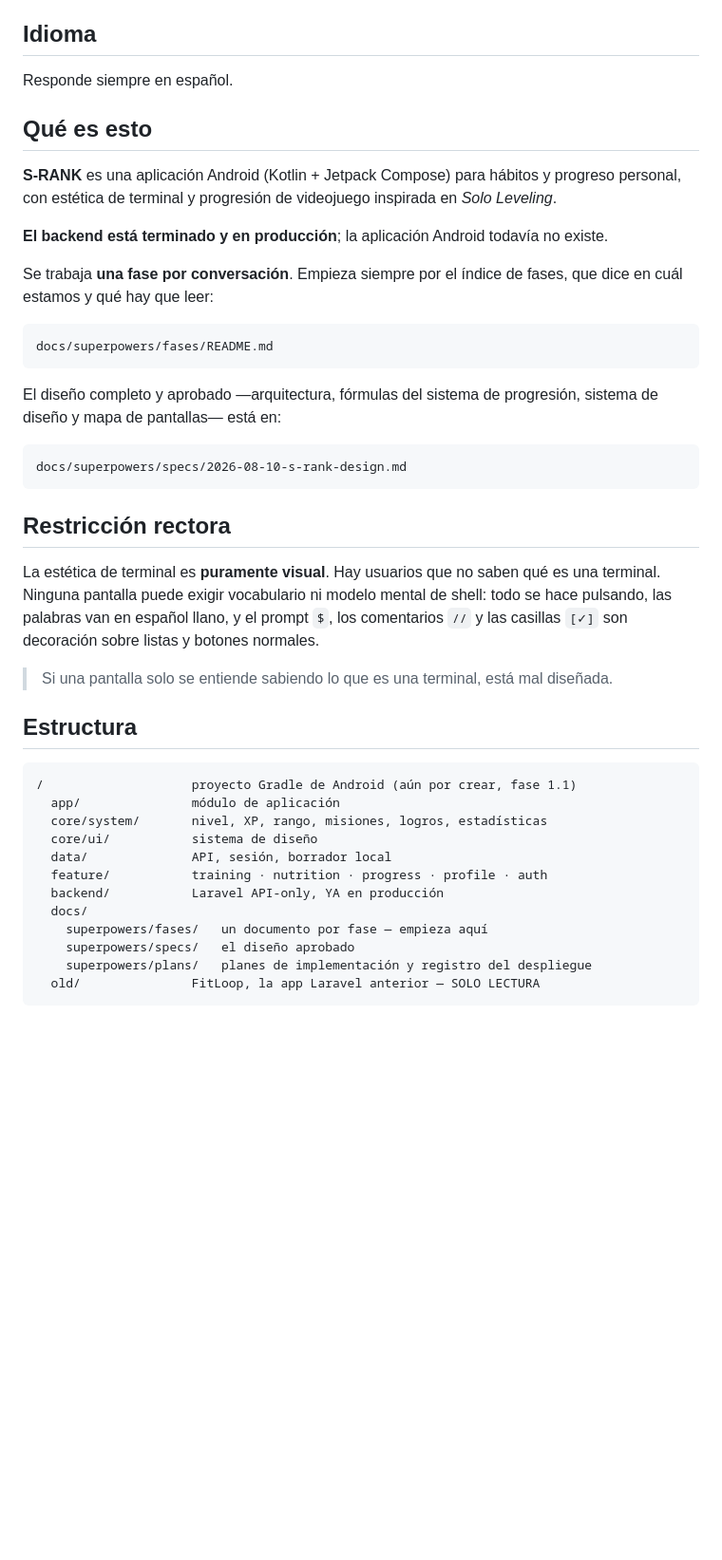
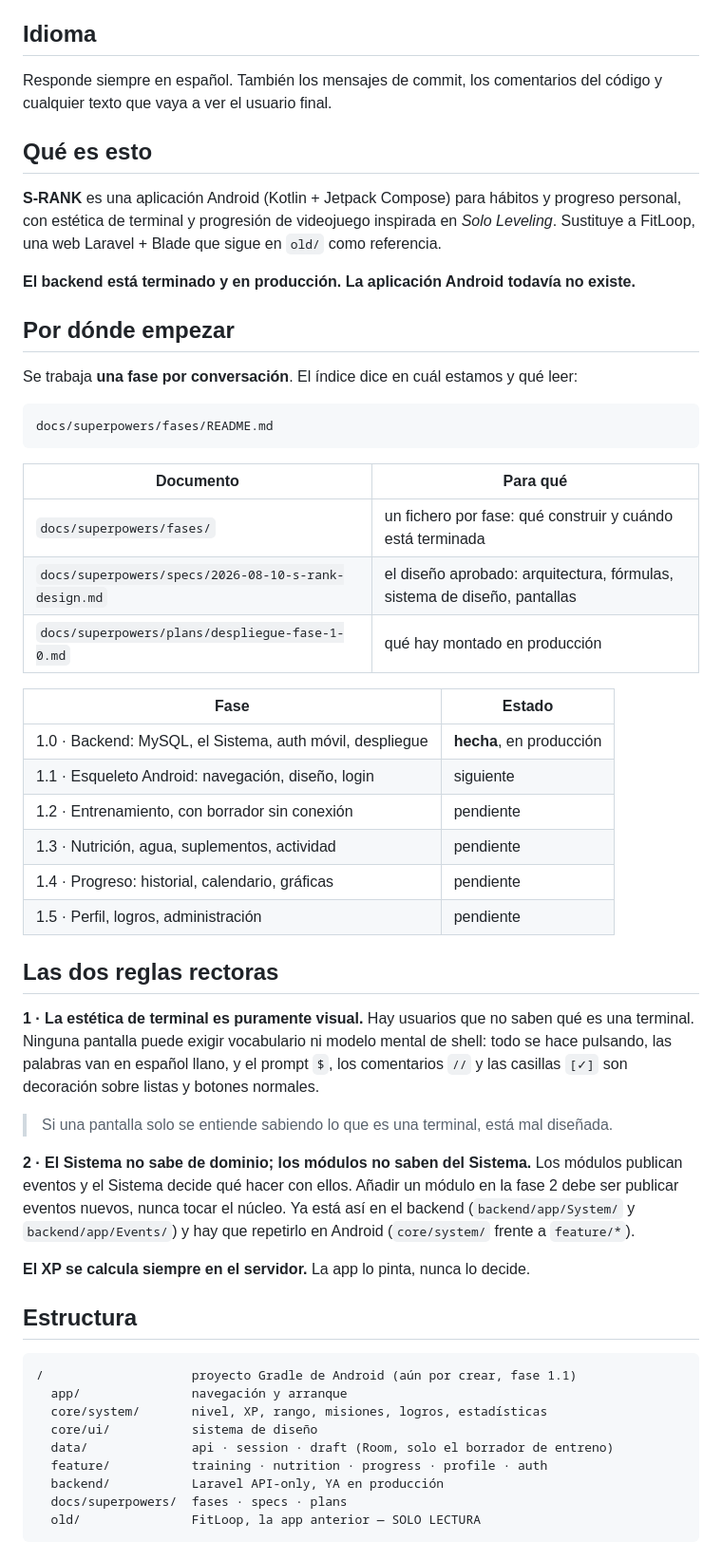
Before and after one commit to isradev-git/s-rank, a Markdown page: CLAUDE.md, the part around one of its changes. Shown at 95% size. Rendered like a GitHub page; blank space fills up the shorter version.

````diff
--- a/CLAUDE.md
+++ b/CLAUDE.md
@@ -3,47 +3,66 @@
 Guía para Claude Code (claude.ai/code) al trabajar en este repositorio.
 
 ## Idioma
-Responde siempre en español.
+
+Responde siempre en español. También los mensajes de commit, los comentarios del código y
+cualquier texto que vaya a ver el usuario final.
 
 ## Qué es esto
 
 **S-RANK** es una aplicación Android (Kotlin + Jetpack Compose) para hábitos y progreso
 personal, con estética de terminal y progresión de videojuego inspirada en *Solo Leveling*.
+Sustituye a FitLoop, una web Laravel + Blade que sigue en `old/` como referencia.
 
-**El backend está terminado y en producción**; la aplicación Android todavía no existe.
+**El backend está terminado y en producción. La aplicación Android todavía no existe.**
 
-Se trabaja **una fase por conversación**. Empieza siempre por el índice de fases, que dice
-en cuál estamos y qué hay que leer:
+## Por dónde empezar
+
+Se trabaja **una fase por conversación**. El índice dice en cuál estamos y qué leer:
 
     docs/superpowers/fases/README.md
 
-El diseño completo y aprobado —arquitectura, fórmulas del sistema de progresión, sistema
-de diseño y mapa de pantallas— está en:
+| Documento | Para qué |
+|---|---|
+| `docs/superpowers/fases/` | un fichero por fase: qué construir y cuándo está terminada |
+| `docs/superpowers/specs/2026-08-10-s-rank-design.md` | el diseño aprobado: arquitectura, fórmulas, sistema de diseño, pantallas |
+| `docs/superpowers/plans/despliegue-fase-1-0.md` | qué hay montado en producción |
 
-    docs/superpowers/specs/2026-08-10-s-rank-design.md
+| Fase | Estado |
+|---|---|
+| 1.0 · Backend: MySQL, el Sistema, auth móvil, despliegue | **hecha**, en producción |
+| 1.1 · Esqueleto Android: navegación, diseño, login | siguiente |
+| 1.2 · Entrenamiento, con borrador sin conexión | pendiente |
+| 1.3 · Nutrición, agua, suplementos, actividad | pendiente |
+| 1.4 · Progreso: historial, calendario, gráficas | pendiente |
+| 1.5 · Perfil, logros, administración | pendiente |
 
-## Restricción rectora
+## Las dos reglas rectoras
 
-La estética de terminal es **puramente visual**. Hay usuarios que no saben qué es una
+**1 · La estética de terminal es puramente visual.** Hay usuarios que no saben qué es una
 terminal. Ninguna pantalla puede exigir vocabulario ni modelo mental de shell: todo se
 hace pulsando, las palabras van en español llano, y el prompt `$`, los comentarios `//` y
 las casillas `[✓]` son decoración sobre listas y botones normales.
 
 > Si una pantalla solo se entiende sabiendo lo que es una terminal, está mal diseñada.
 
+**2 · El Sistema no sabe de dominio; los módulos no saben del Sistema.** Los módulos
+publican eventos y el Sistema decide qué hacer con ellos. Añadir un módulo en la fase 2
+debe ser publicar eventos nuevos, nunca tocar el núcleo. Ya está así en el backend
+(`backend/app/System/` y `backend/app/Events/`) y hay que repetirlo en Android
+(`core/system/` frente a `feature/*`).
+
+**El XP se calcula siempre en el servidor.** La app lo pinta, nunca lo decide.
+
 ## Estructura
 
 ```
 /                    proyecto Gradle de Android (aún por crear, fase 1.1)
-  app/               módulo de aplicación
+  app/               navegación y arranque
   core/system/       nivel, XP, rango, misiones, logros, estadísticas
   core/ui/           sistema de diseño
-  data/              API, sesión, borrador local
+  data/              api · session · draft (Room, solo el borrador de entreno)
   feature/           training · nutrition · progress · profile · auth
   backend/           Laravel API-only, YA en producción
-  docs/
-    superpowers/fases/   un documento por fase — empieza aquí
-    superpowers/specs/   el diseño aprobado
-    superpowers/plans/   planes de implementación y registro del despliegue
-  old/               FitLoop, la app Laravel anterior — SOLO LECTURA
+  docs/superpowers/  fases · specs · plans
+  old/               FitLoop, la app anterior — SOLO LECTURA
 ```
````
Also changed, not shown: other parts of CLAUDE.md (+70 -32 lines).
